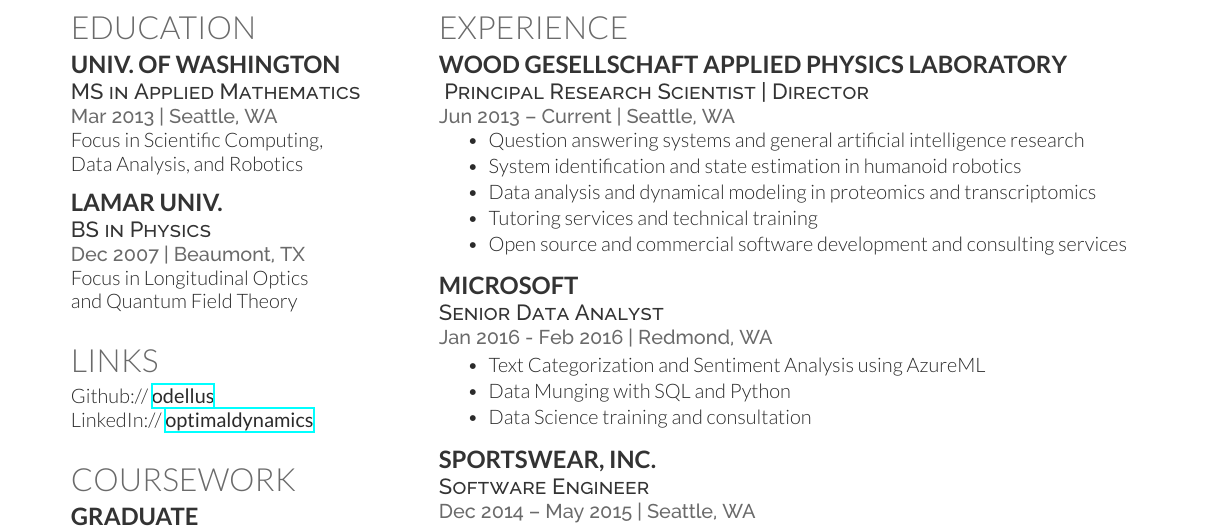
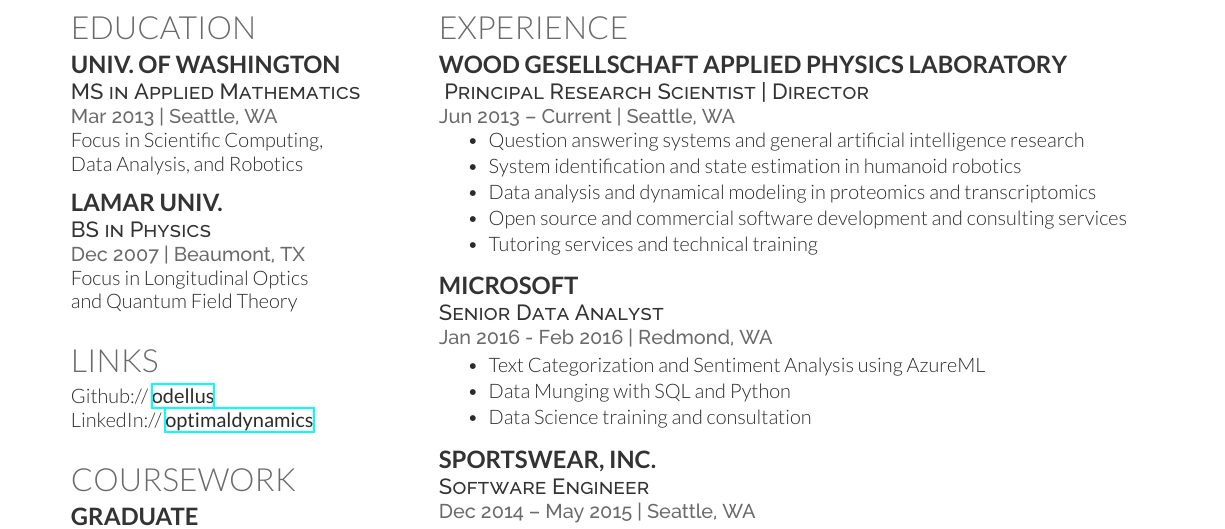
Before and after one commit to odellus/resume, a LaTeX CV (thomas-wood-resume.tex): part of the page, cut so that both start at the same text. Compiled offline with XeLaTeX.

Commit message:
minor :lipstick:

```diff
--- a/thomas-wood-resume.tex
+++ b/thomas-wood-resume.tex
@@ -157,8 +157,8 @@
 \item Question answering systems and general artificial intelligence research
 \item System identification and state estimation in humanoid robotics
 \item Data analysis and dynamical modeling in proteomics and transcriptomics
+\item Open source and commercial software development and consulting services
 \item Tutoring services and technical training
-\item Open source and commercial software development and consulting services
 %\item Commercial hydroponic horticulture
 \end{tightitemize}
 
```
